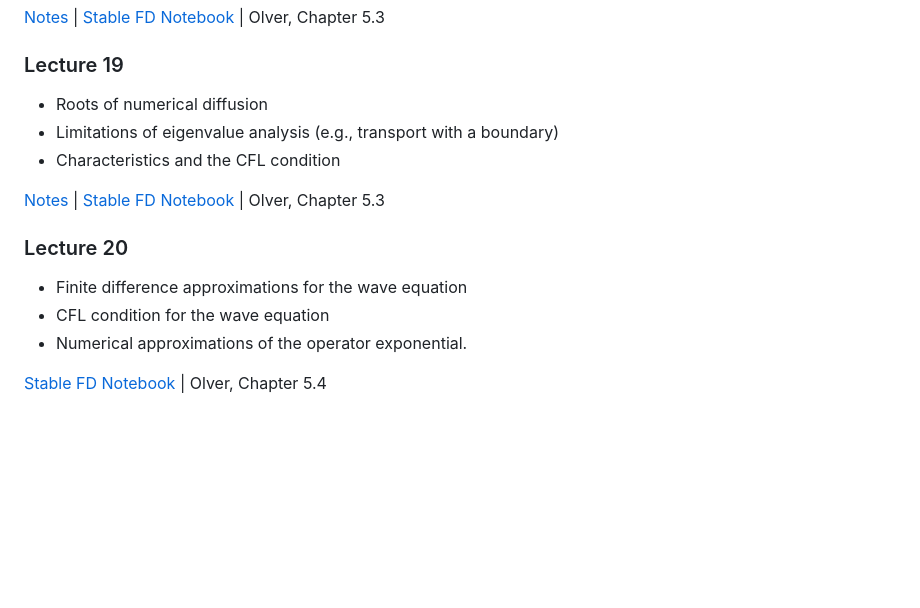
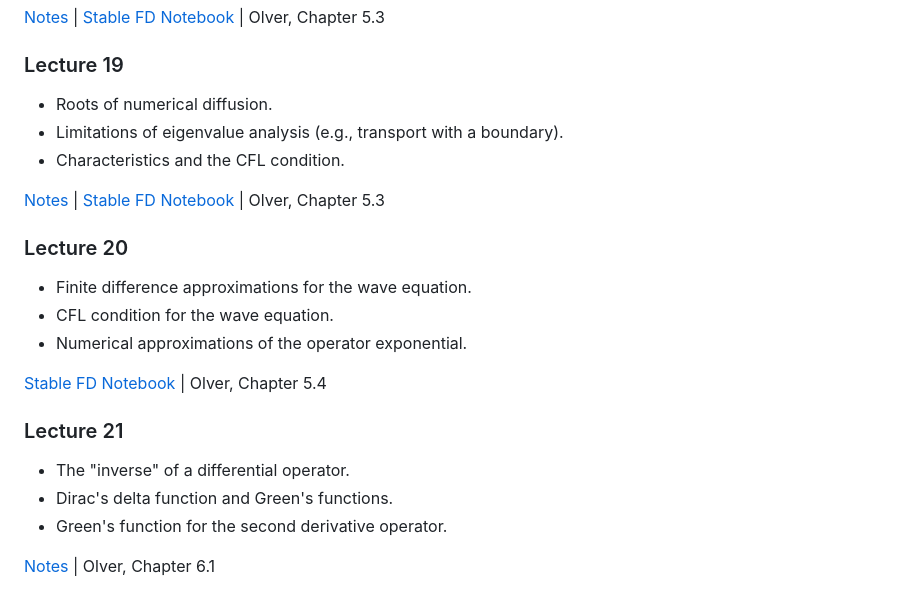
Before and after one commit to mitmath/18303, a Markdown page: README.md, the part around the change. GitHub-like rendering; blank space fills up the shorter version.

Commit message:
Add Lecture 21 summary

```diff
--- a/README.md
+++ b/README.md
@@ -219,16 +219,24 @@ summarizing what you intend to do. Potential projects will be suggested as the c
 
 ### Lecture 19
 
-- Roots of numerical diffusion
-- Limitations of eigenvalue analysis (e.g., transport with a boundary)
-- Characteristics and the CFL condition
+- Roots of numerical diffusion.
+- Limitations of eigenvalue analysis (e.g., transport with a boundary).
+- Characteristics and the CFL condition.
 
 [Notes](https://github.com/mitmath/18303/blob/master/lecture_notes/lecture_19.pdf) | [Stable FD Notebook](https://github.com/mitmath/18303/blob/master/supp_material/fd_stability.ipynb) | Olver, Chapter 5.3
 
 ### Lecture 20
 
-- Finite difference approximations for the wave equation
-- CFL condition for the wave equation
+- Finite difference approximations for the wave equation.
+- CFL condition for the wave equation.
 - Numerical approximations of the operator exponential.
 
 [Stable FD Notebook](https://github.com/mitmath/18303/blob/master/supp_material/fd_stability.ipynb) | Olver, Chapter 5.4
+
+### Lecture 21
+
+- The "inverse" of a differential operator.
+- Dirac's delta function and Green's functions.
+- Green's function for the second derivative operator.
+
+[Notes](https://github.com/mitmath/18303/blob/master/lecture_notes/lecture_21.pdf) | Olver, Chapter 6.1
```
